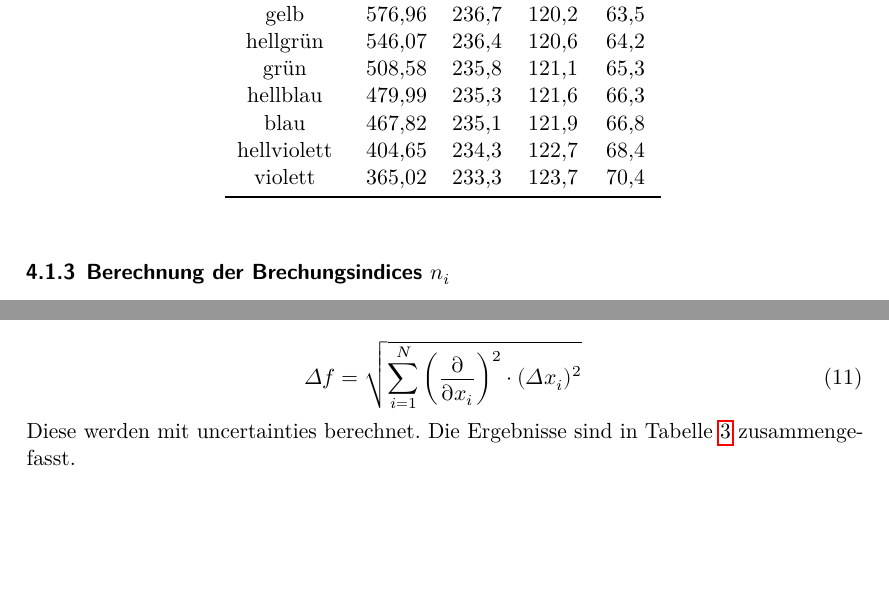
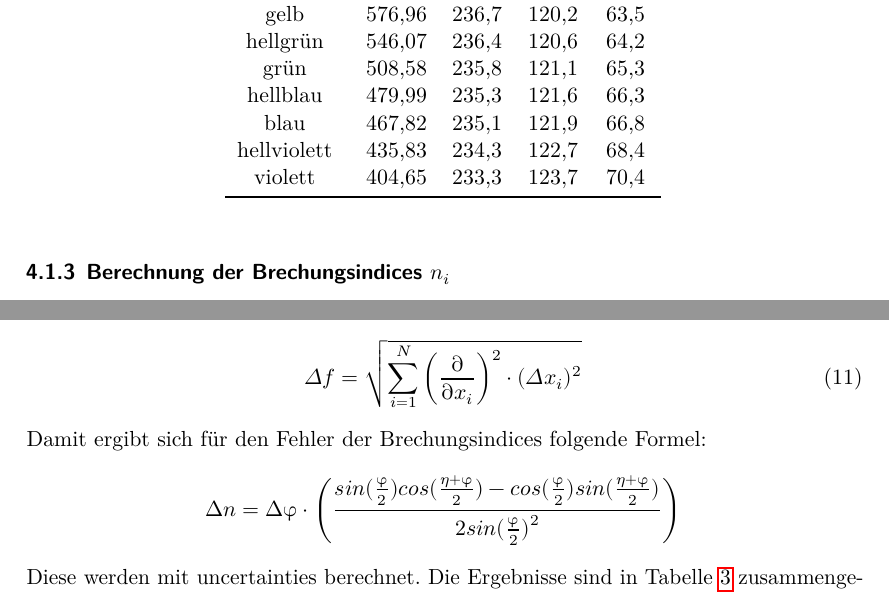
Before and after one commit to Fresoquark/Anfaengerpraktikum, a LaTeX document (V402/Protokoll/main.tex, which reads V402/Protokoll/content/auswertung.tex): two parts of pages 8 and 10 of 14, joined at a grey line, cut so that both start at the same text, the shorter picture padded with empty space. Compiled offline with LuaLaTeX.

Commit message:
Korrekturen bei V402 gemacht.  Weiß nicht wie wir bei Abbe zahl und Auflösungsvermögen eine  explizite Fehlerformel angeben sollen, wenn wir gar keinen  Fehler berechnet haben.

```diff
--- a/V402/Protokoll/content/auswertung.tex
+++ b/V402/Protokoll/content/auswertung.tex
@@ -94,8 +94,8 @@ Die Ergebnisse für die entsprechenden Wellenlängen $\lambda_i$ sind ebenfalls
     \text{grün}        & 508.58 & 235.8 & 121.1 & 65.3 \\
     \text{hellblau}    & 479.99 & 235.3 & 121.6 & 66.3 \\
     \text{blau}        & 467.82 & 235.1 & 121.9 & 66.8 \\
-    \text{hellviolett} & 404.65 & 234.3 & 122.7 & 68.4 \\
-    \text{violett}     & 365.02 & 233.3 & 123.7 & 70.4 \\
+    \text{hellviolett} & 435.83 & 234.3 & 122.7 & 68.4 \\
+    \text{violett}     & 404.65 & 233.3 & 123.7 & 70.4 \\
     \bottomrule
   \end{tabular}
 \end{table}
@@ -132,11 +132,14 @@ Für n ergibt sich dann folgende Formel:
 \end{equation}
 
 Da es sich bei dem Winkel $\upvarphi$ um eine fehlerbehaftete Größe handelt, wird die Gauß'sche Fehlerfortpflanzung genutzt:
-
 \begin{equation}
   \label{eqn:gauß}
   \Delta f = \sqrt{ \sum_{i=1}^N \left(\frac{\partial}{\partial x_i}\right)^2 \cdot \left(\Delta x_i\right)^2}
 \end{equation}
+Damit ergibt sich für den Fehler der Brechungsindices folgende Formel:
+\begin{equation*}
+  \increment n = \increment \upvarphi \cdot \Biggl(\frac{sin(\frac{\upvarphi}{2}) cos(\frac{\eta + \upvarphi}{2}) - cos(\frac{\upvarphi}{2}) sin (\frac{\eta + \upvarphi}{2})}{2 {sin(\frac{\upvarphi}{2})}^2} \Biggr)
+\end{equation*}
 
 Diese werden mit uncertainties berechnet.
 Die Ergebnisse sind in Tabelle \ref{tab:Brechungsindex} zusammengefasst.
```
Also changed, not shown: V402/Protokoll/content/theorie.tex (+1 -1 lines), V402/Protokoll/content/auswertung.tex (10 more changed lines).
